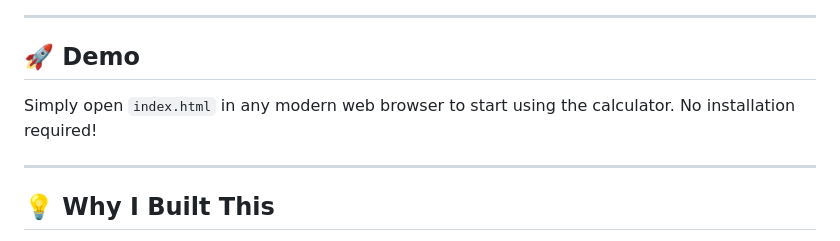
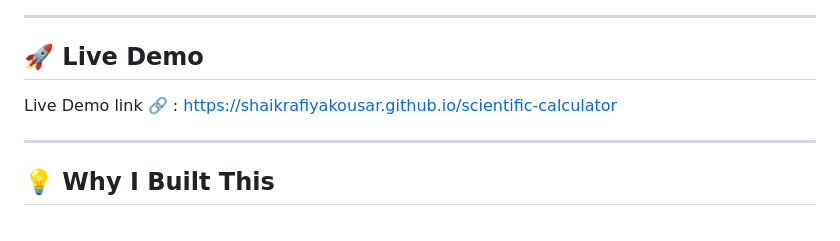
Before and after one commit to shaikrafiyakousar/scientific-calculator, a Markdown page: README.md, the part around the change. Drawn GitHub-style.

```diff
--- a/README.md
+++ b/README.md
@@ -20,9 +20,9 @@ No frameworks. No libraries. Just pure HTML, CSS, and JavaScript. ⚡
 
 ---
 
-## 🚀 Demo
-Simply open `index.html` in any modern web browser to start using
-the calculator. No installation required!
+## 🚀 Live Demo
+
+Live Demo link 🔗 : https://shaikrafiyakousar.github.io/scientific-calculator
 
 ---
 
```
